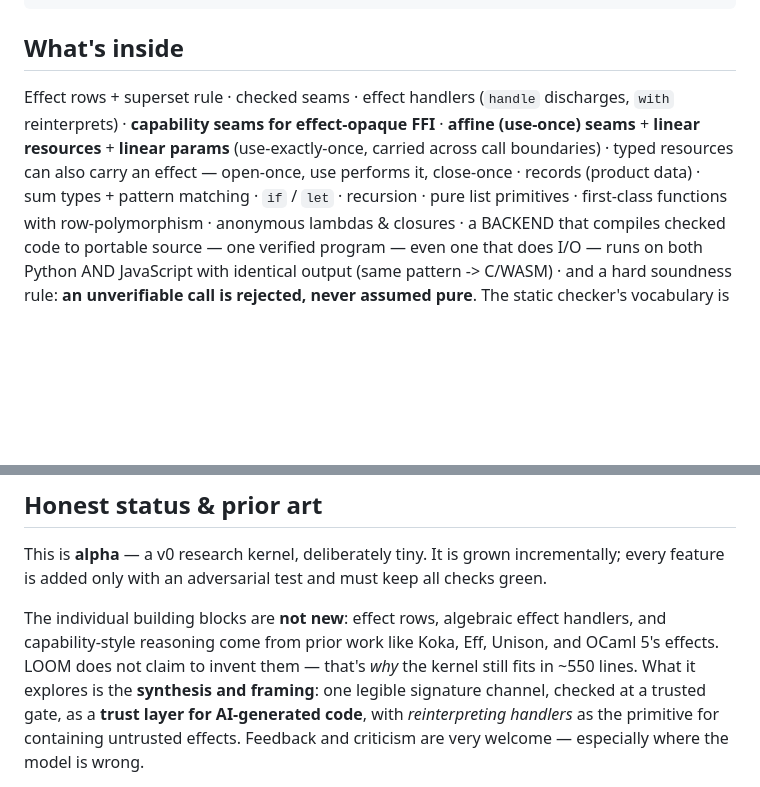
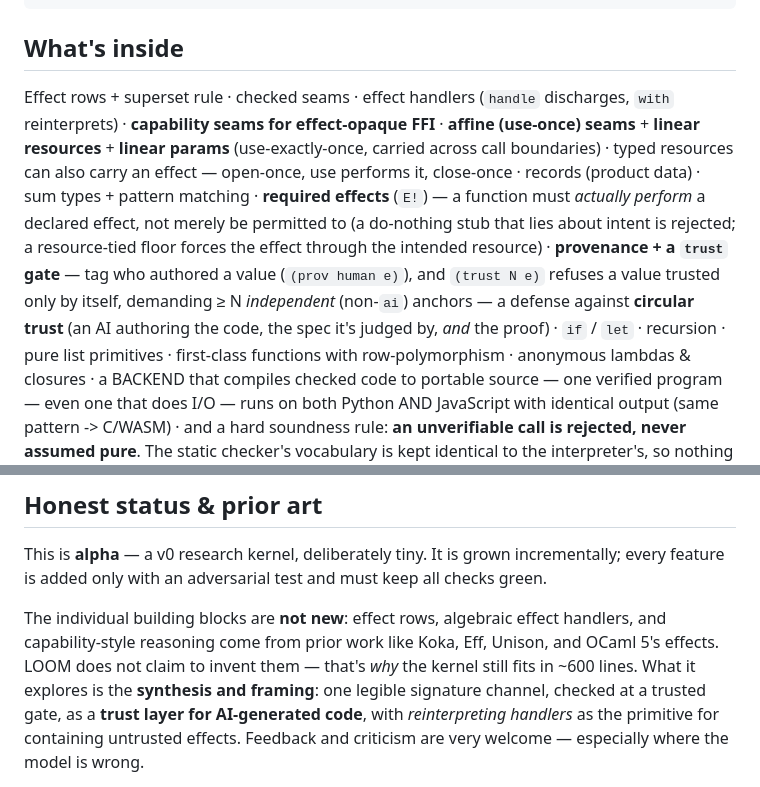
Before and after one commit to umbraaeternaa/loom, a Markdown page: README.md, 2 parts joined by grey strips. Drawn GitHub-style; blank space fills up the shorter version.

Commit message:
readme: What's inside now reflects required effects (E!) + provenance/trust gate (circular-trust defense); honest line count ~600

```diff
--- a/README.md
+++ b/README.md
@@ -84,7 +84,7 @@ the caller's declaration.
 ## What's inside
 
 Effect rows + superset rule · checked seams · effect handlers (`handle` discharges,
-`with` reinterprets) · **capability seams for effect-opaque FFI** · **affine (use-once) seams** + **linear resources** + **linear params** (use-exactly-once, carried across call boundaries) · typed resources can also carry an effect — open-once, use performs it, close-once · records (product data) · sum types + pattern matching · `if` / `let` · recursion ·
+`with` reinterprets) · **capability seams for effect-opaque FFI** · **affine (use-once) seams** + **linear resources** + **linear params** (use-exactly-once, carried across call boundaries) · typed resources can also carry an effect — open-once, use performs it, close-once · records (product data) · sum types + pattern matching · **required effects** (`E!`) — a function must *actually perform* a declared effect, not merely be permitted to (a do-nothing stub that lies about intent is rejected; a resource-tied floor forces the effect through the intended resource) · **provenance + a `trust` gate** — tag who authored a value (`(prov human e)`), and `(trust N e)` refuses a value trusted only by itself, demanding ≥ N *independent* (non-`ai`) anchors — a defense against **circular trust** (an AI authoring the code, the spec it's judged by, *and* the proof) · `if` / `let` · recursion ·
 pure list primitives · first-class functions with row-polymorphism · anonymous lambdas &
 closures · a BACKEND that compiles checked code to portable source — one verified program — even one that does I/O — runs on both Python AND JavaScript with identical output (same pattern -> C/WASM) · and a hard soundness rule: **an unverifiable call is rejected, never assumed
 pure**. The static checker's vocabulary is kept identical to the interpreter's, so nothing
@@ -141,7 +141,7 @@ feature is added only with an adversarial test and must keep all checks green.
 
 The individual building blocks are **not new**: effect rows, algebraic effect handlers, and
 capability-style reasoning come from prior work like Koka, Eff, Unison, and OCaml 5's effects.
-LOOM does not claim to invent them — that's *why* the kernel still fits in ~550 lines. What it
+LOOM does not claim to invent them — that's *why* the kernel still fits in ~600 lines. What it
 explores is the **synthesis and framing**: one legible signature channel, checked at a trusted
 gate, as a **trust layer for AI-generated code**, with *reinterpreting handlers* as the
 primitive for containing untrusted effects. Feedback and criticism are very welcome —
```
